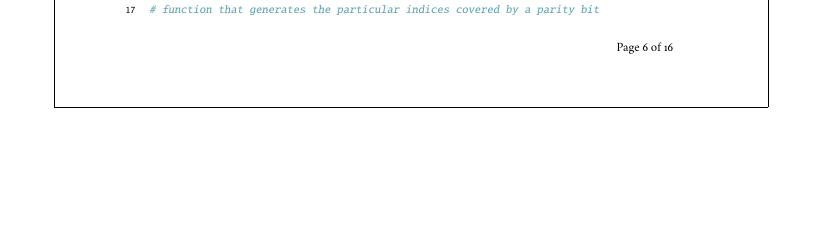
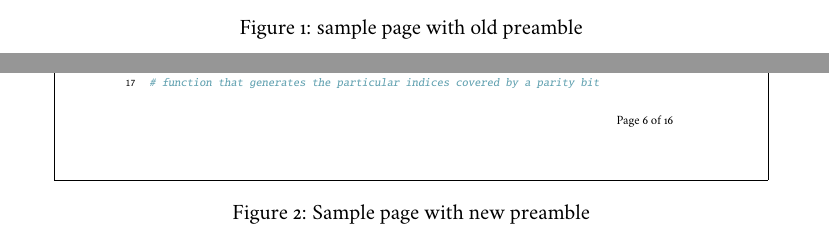
Before and after one commit to elterminad0r/EPQ, a LaTeX document (marketplace/preamble_compr.tex): part of page 5 of 5 before the commit and two parts of pages 3 and 6 of 6 after it, the two joined at a grey line, cut at the place of the change, the shorter picture padded with empty space. The pictures show the PDF file marketplace/preamble_compr.pdf that the author committed with the source.

Commit message:
Added some material to display for the marketplace

```diff
--- a/marketplace/preamble_compr.tex
+++ b/marketplace/preamble_compr.tex
@@ -69,11 +71,14 @@
 \caption{Original preamble, from commit \texttt{1bc2c47}}
 \end{longlisting}
 
+\begin{figure}[H]
 \begin{center}
 \fbox{
 \includegraphics[height=0.7\textheight]{old_disp3.pdf}
 }
 \end{center}
+\caption{sample page with old preamble}
+\end{figure}
 
 \newpage
 
@@ -82,10 +87,13 @@
 \caption{Updated preamble, from commit \texttt{6c4c392}}
 \end{longlisting}
 
+\begin{figure}[H]
 \begin{center}
 \fbox{
 \includegraphics[height=0.7\textheight]{new_disp6.pdf}
 }
 \end{center}
+\caption{Sample page with new preamble}
+\end{figure}
 
 \end{document}
```
Also changed, not shown: marketplace/biblio.pdf, marketplace/preamble_compr.pdf, marketplace/preamble_compr.tex (2 more changed lines).
